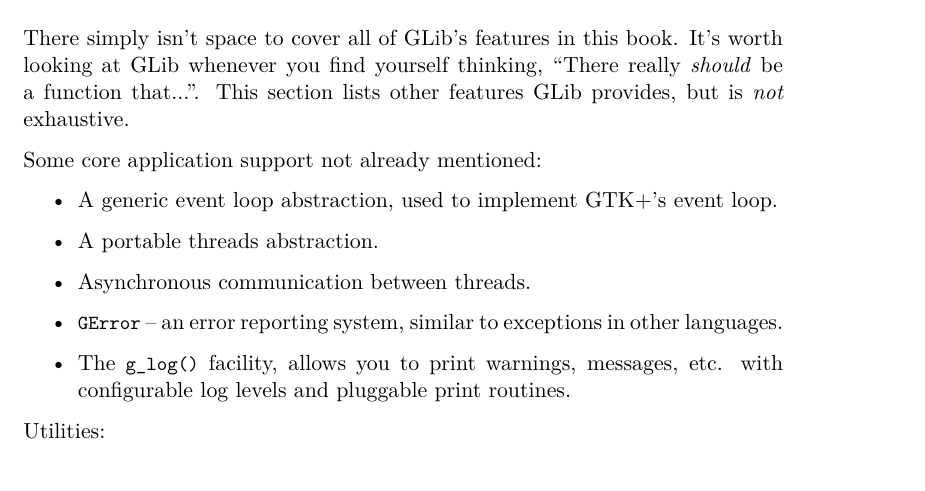
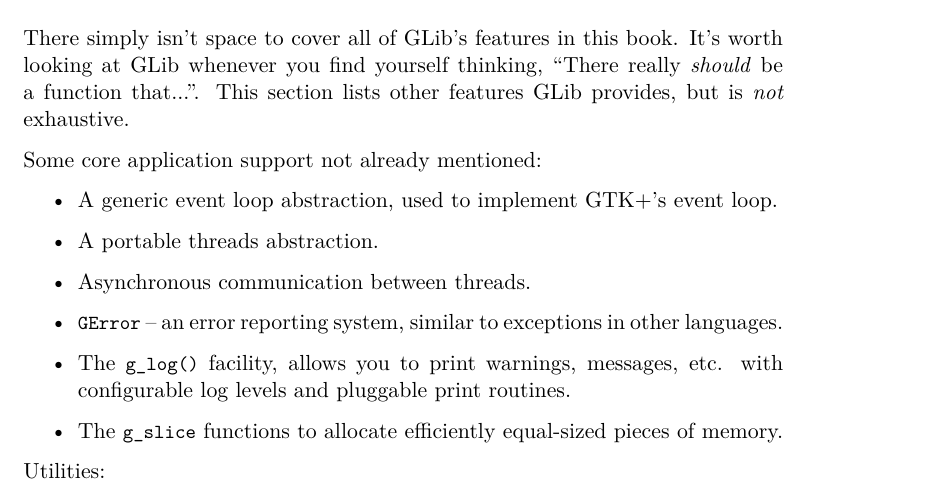
Before and after one commit to gdev-technology/glib-gtk-learning, a LaTeX document (src/main.tex, which reads src/glib.tex): part of page 28 of 31, cut so that both start at the same text. Compiled offline with pdfLaTeX.

Commit message:
glib: mention g_slice
According to the GLib devs, the glibc malloc is nowadays as efficient as
g_slice, so using g_slice doesn't really worth the effort on GNU/Linux,
except for a few precise situations, or under Windows.

So a more in-depth explanation of g_slice doesn't really worth the
effort.

```diff
--- a/src/glib.tex
+++ b/src/glib.tex
@@ -774,6 +772,7 @@
   \item Asynchronous communication between threads.
   \item \lstinline{GError} -- an error reporting system, similar to exceptions in other languages.
   \item The \lstinline{g_log()} facility, allows you to print warnings, messages, etc. with configurable log levels and pluggable print routines.
+  \item The \lstinline{g_slice} functions to allocate efficiently equal-sized pieces of memory.
 \end{itemize}
 
 Utilities:
```
Also changed, not shown: src/glib.tex (2 more changed lines).
